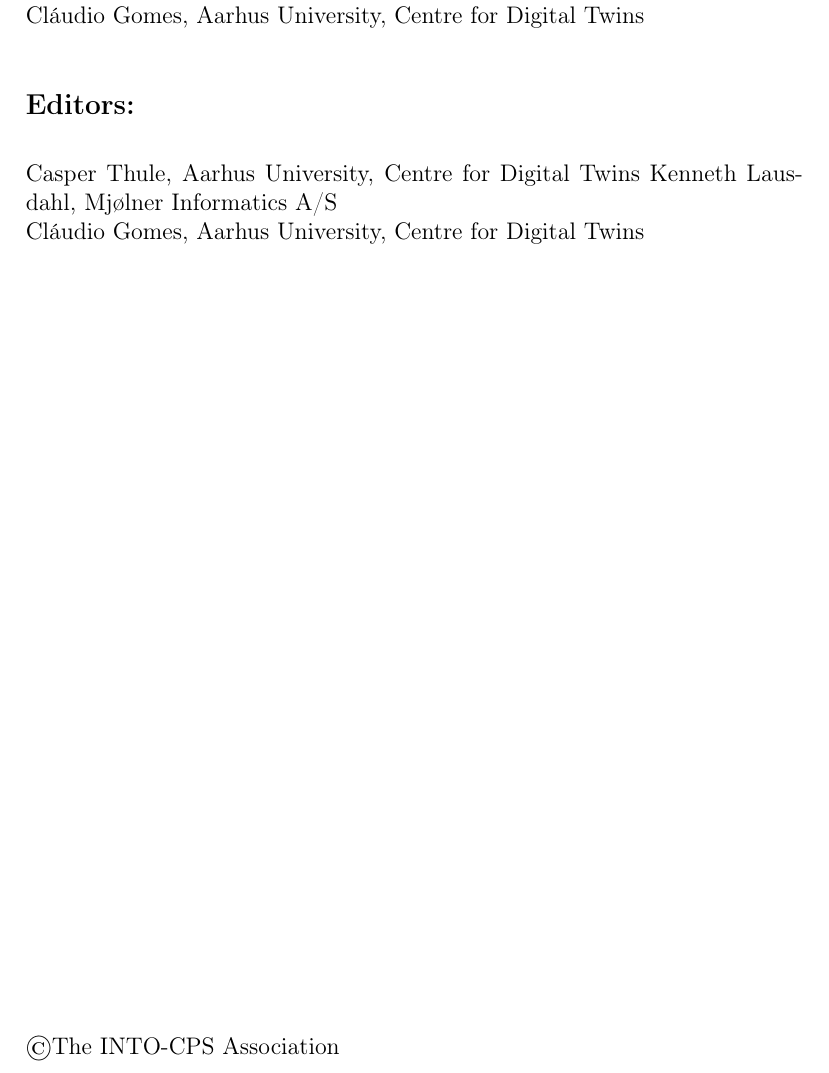
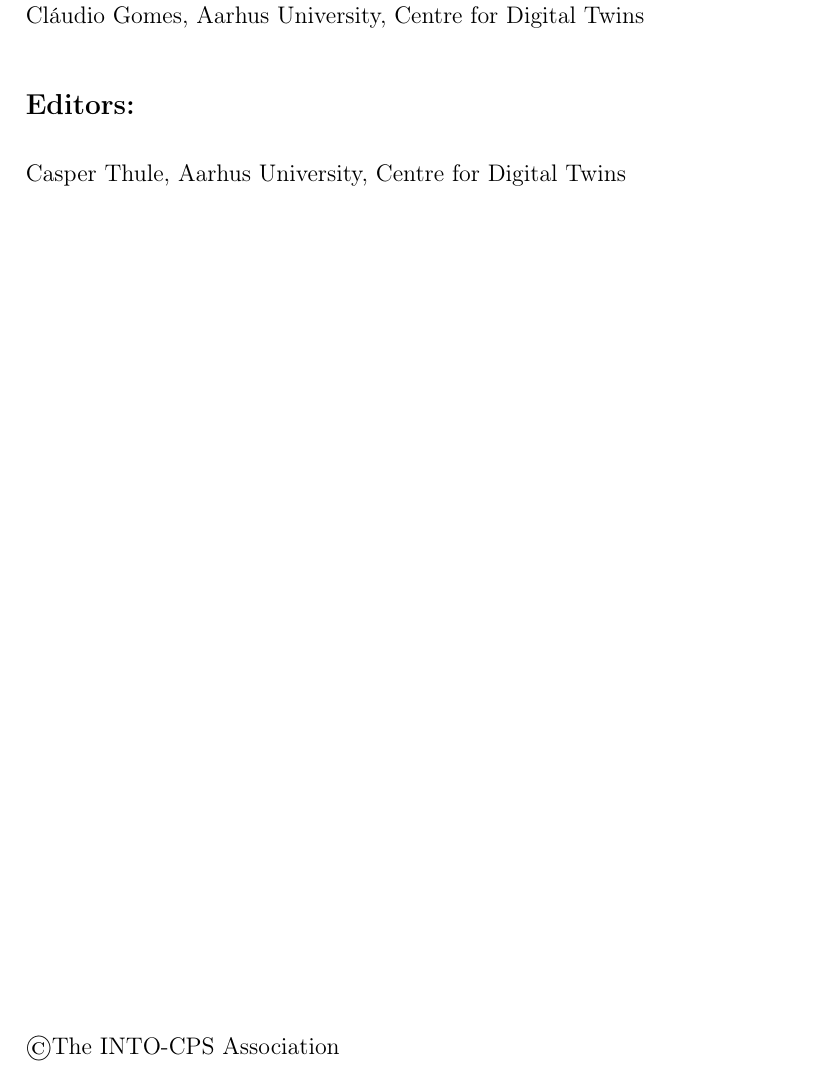
Before and after one commit to INTO-CPS-Association/rabbitmq-fmu-documentation, a LaTeX document (rabbitmq-fmu.tex): part of page 2 of 20, cut so that both start at the same text. Compiled offline with pdfLaTeX.

Commit message:
Updated contrubots

```diff
--- a/rabbitmq-fmu.tex
+++ b/rabbitmq-fmu.tex
@@ -124,8 +124,6 @@
 %
 \editors{
 Casper Thule, Aarhus University, Centre for Digital Twins
-Kenneth Lausdahl, Mj{\o}lner Informatics A/S \\
-Cl\'audio Gomes, Aarhus University, Centre for Digital Twins
 }
 %
 %
```
